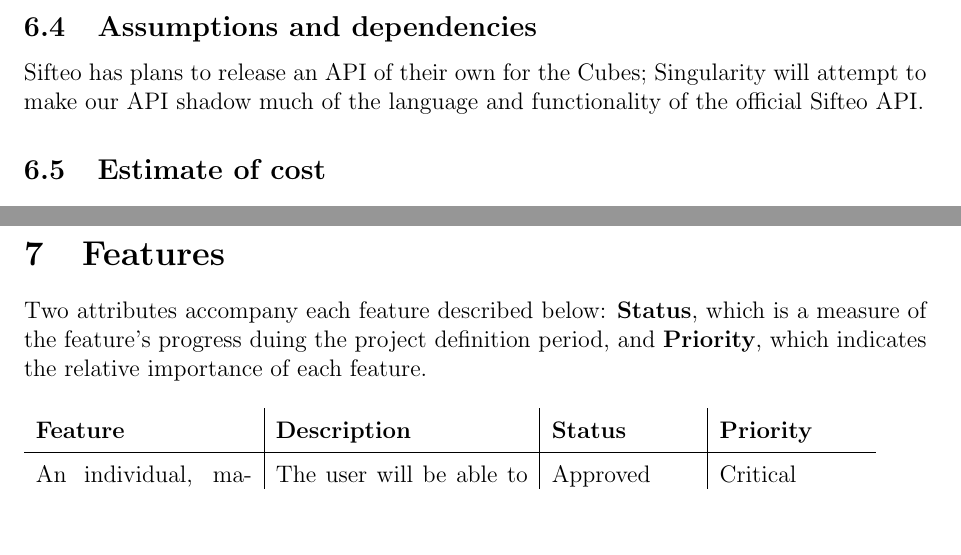
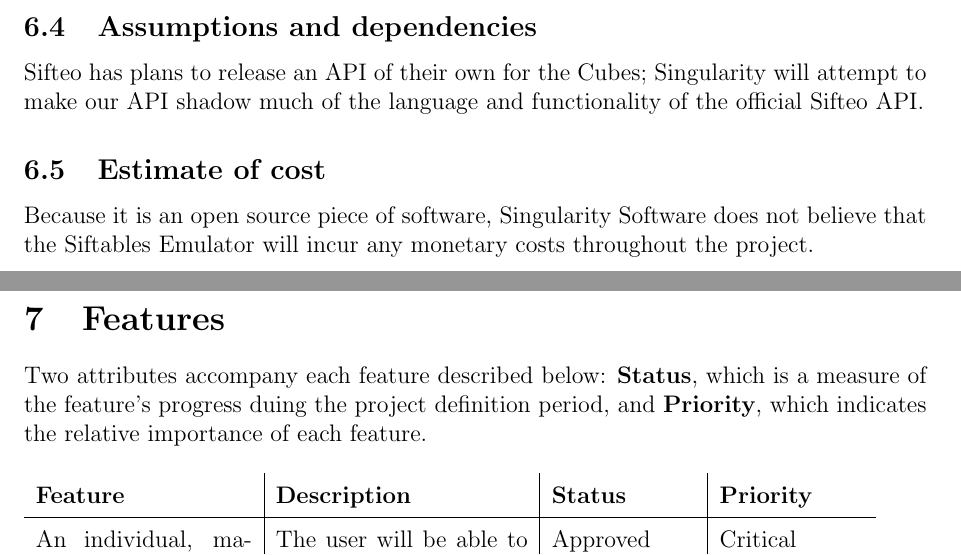
Before and after one commit to infin8x/Siftables-Emulator, a LaTeX document (docs/m1.tex): two parts of pages 6 and 7 of 8, joined at a grey line, cut so that both start at the same text, the shorter picture padded with empty space. Compiled offline with pdfLaTeX; a LaTeX package or settings file that is missing is left out.

Commit message:
Adding more M1 docs.

```diff
--- a/docs/m1.tex
+++ b/docs/m1.tex
@@ -115,6 +115,7 @@
               Sifteo has plans to release an API of their own for the Cubes; Singularity will attempt to make our API shadow much of the language and functionality of the official Sifteo API.
 
               \subsection{Estimate of cost}
+			  Because it is an open source piece of software, Singularity Software does not believe that the Siftables Emulator will incur any monetary costs throughout the project.
 \clearpage
 
 \section{Features}
```
Also changed, not shown: docs/pdfs/DegreePlannerIdeas.pdf (added), docs/pdfs/status_week2.pdf (added), 1 other file.
